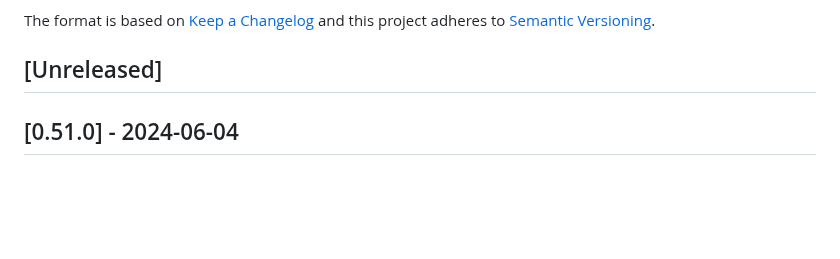
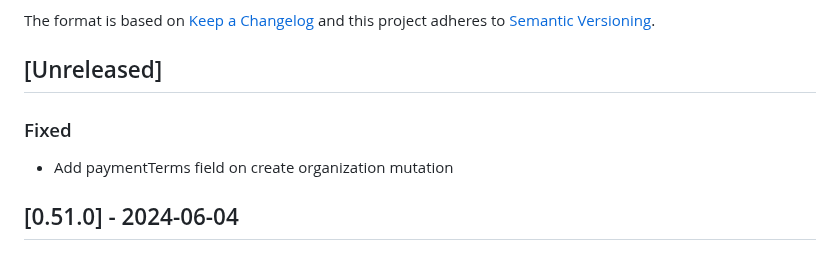
Before and after one commit to vtex-apps/b2b-organizations-graphql, a Markdown page: CHANGELOG.md, the part around the change. Drawn GitHub-style; blank space fills up the shorter version.

Commit message:
adjust changelog

```diff
--- a/CHANGELOG.md
+++ b/CHANGELOG.md
@@ -6,6 +6,9 @@ The format is based on [Keep a Changelog](http://keepachangelog.com/en/1.0.0/)
 and this project adheres to [Semantic Versioning](http://semver.org/spec/v2.0.0.html).
 
 ## [Unreleased]
+
+### Fixed
+- Add paymentTerms field on create organization mutation
 
 ## [0.51.0] - 2024-06-04
 
```
